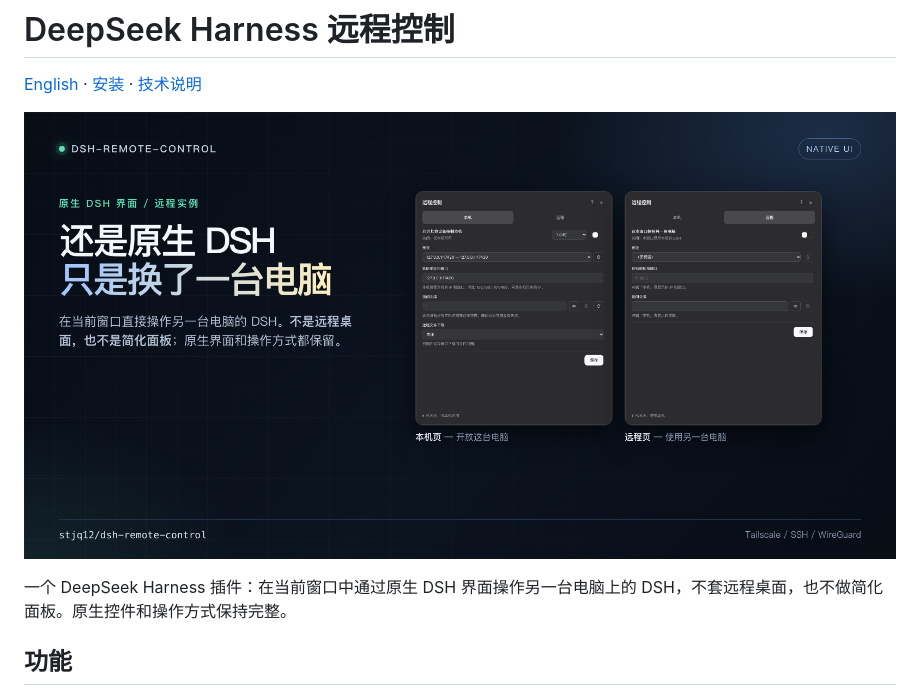
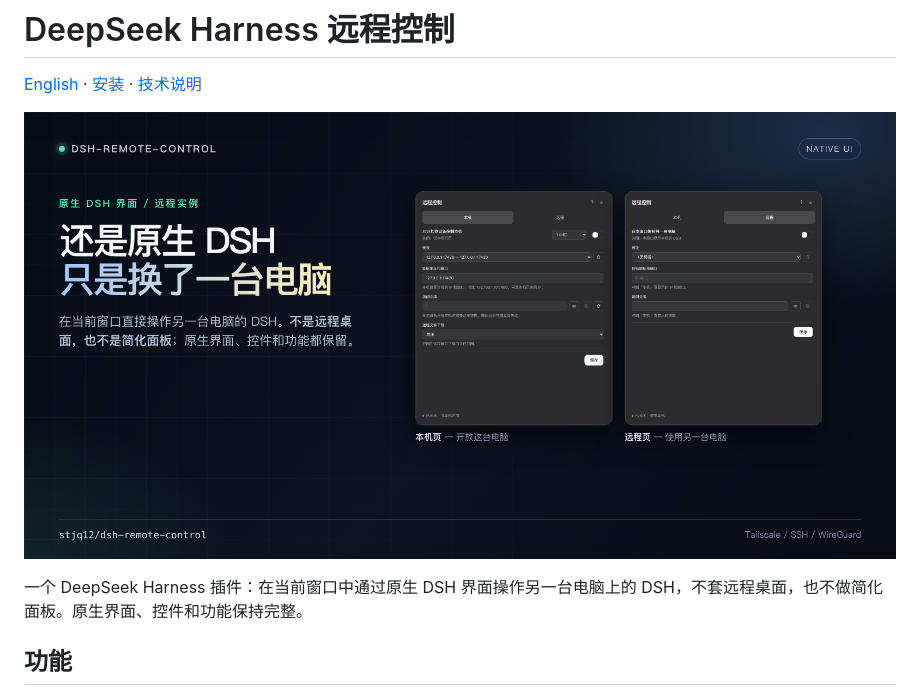
Before and after one commit to stjq12/dsh-remote-control, a Markdown page: README.md, the part around the change. Rendered like a GitHub page; pictures changed too: assets/readme/hero.zh-CN.png.

```diff
--- a/README.md
+++ b/README.md
@@ -4,7 +4,7 @@
 
 ![原生 DSH 界面操作另一台电脑](assets/readme/hero.zh-CN.png)
 
-一个 DeepSeek Harness 插件：在当前窗口中通过原生 DSH 界面操作另一台电脑上的 DSH，不套远程桌面，也不做简化面板。原生控件和操作方式保持完整。
+一个 DeepSeek Harness 插件：在当前窗口中通过原生 DSH 界面操作另一台电脑上的 DSH，不套远程桌面，也不做简化面板。原生界面、控件和功能保持完整。
 
 ## 功能
 
```
Also changed, not shown: README.en.md (+1 -1 lines), assets/readme/hero.en.png.
